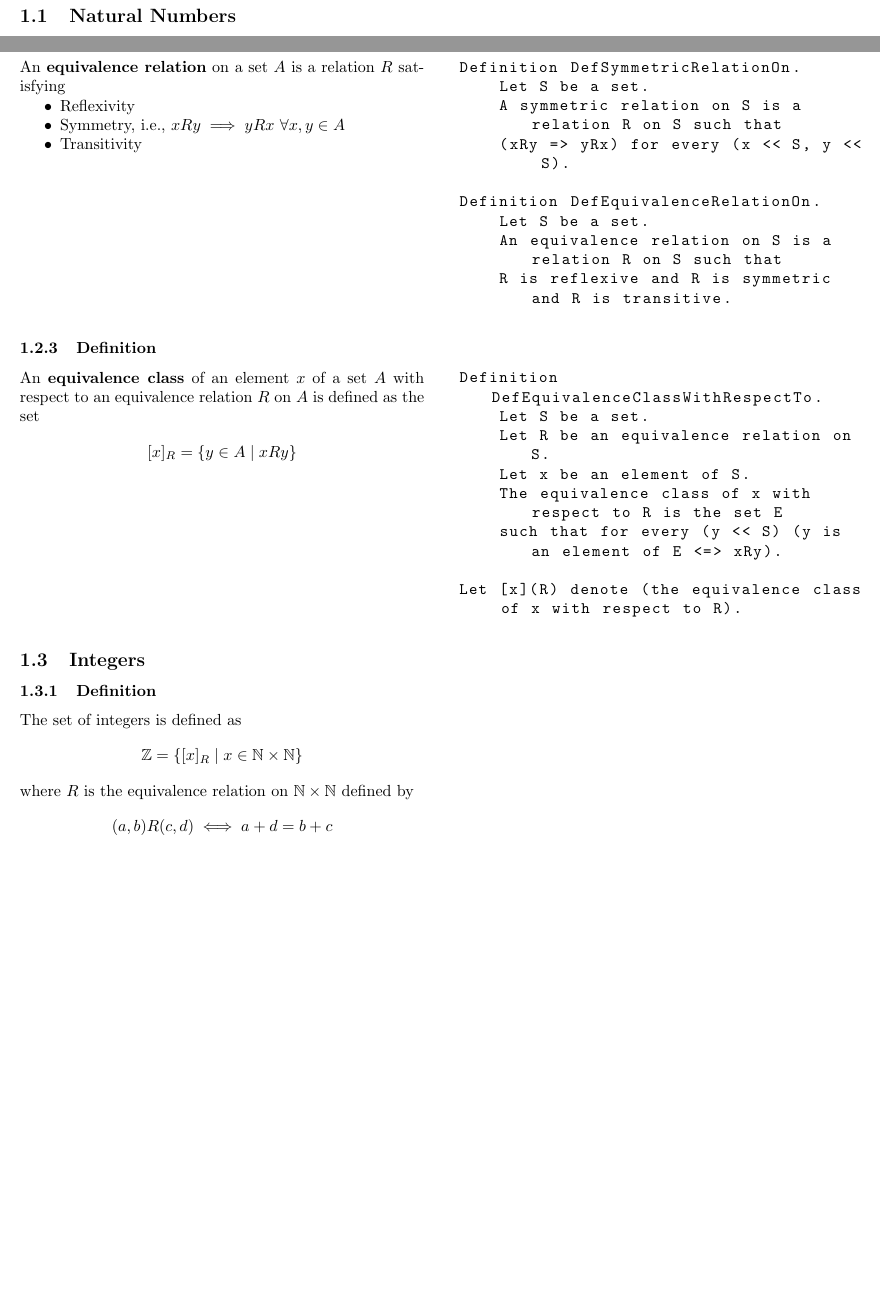
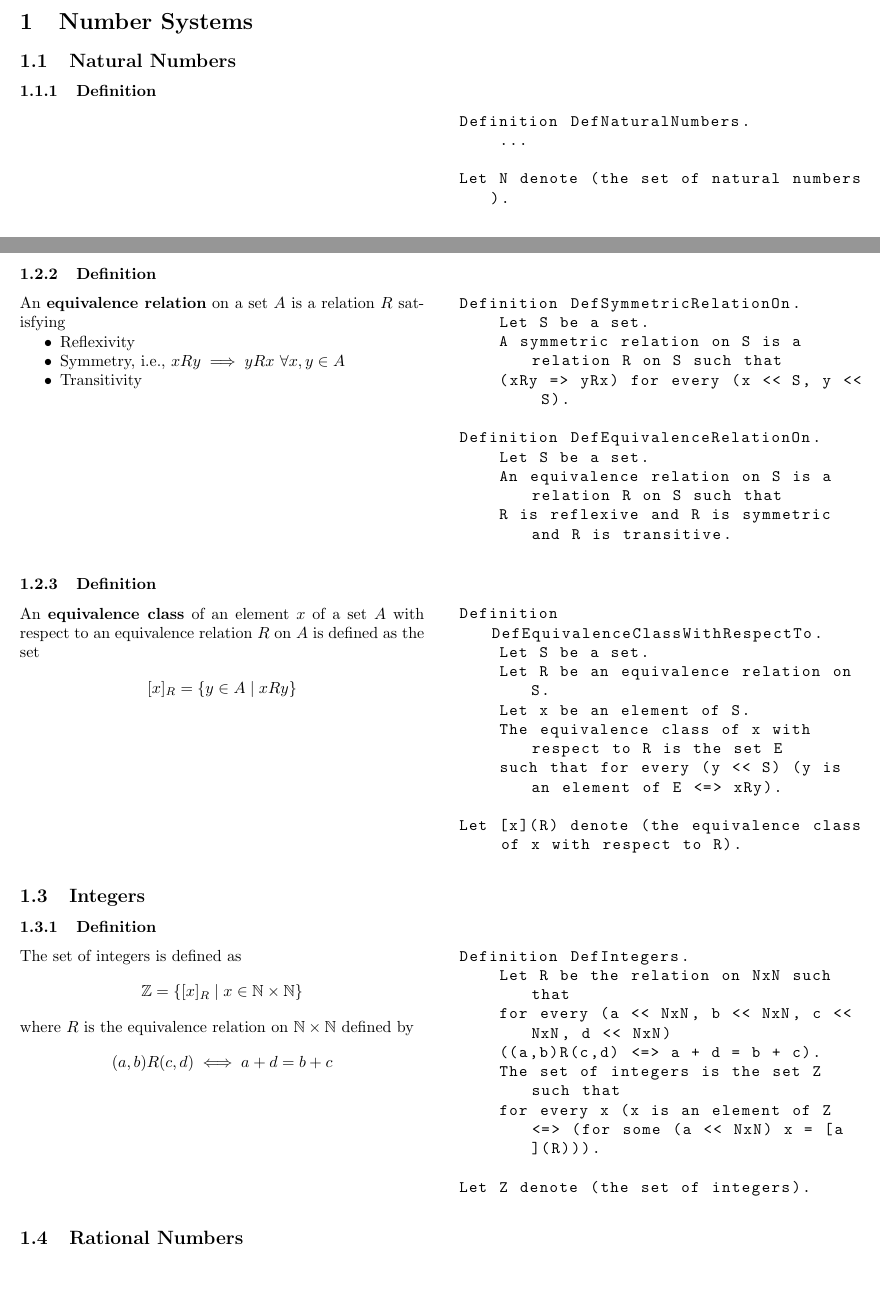
Before and after one commit to mrigankpawagi/BasicAnalysisForTheL, a LaTeX document (main.tex, which reads sections/number_systems.tex): two parts of pages 3 and 4 of 4 before the commit and two parts of pages 3 and 5 of 5 after it, joined at a grey line, cut at the place of the change, the shorter picture padded with empty space. Compiled offline with pdfLaTeX.

Commit message:
Add definitions for natural numbers, integers, and rational numbers

```diff
--- a/sections/number_systems.tex
+++ b/sections/number_systems.tex
@@ -1,6 +1,19 @@
 \section{Number Systems}
 
 \subsection{Natural Numbers}
+
+\subsubsection{Definition}
+% TODO: Add definition of natural numbers
+
+\begin{true}
+
+\end{true}
+\begin{forthel}
+Definition DefNaturalNumbers.
+    ...
+
+Let N denote (the set of natural numbers).
+\end{forthel}
 
 \subsection{Relations}
 
@@ -110,5 +123,14 @@ where $R$ is the equivalence relation on $\mathbb{N} \times \mathbb{N}$ defined
 \end{align*}
 \end{true}
 \begin{forthel}
+Definition DefIntegers.
+    Let R be the relation on NxN such that
+    for every (a << NxN, b << NxN, c << NxN, d << NxN)
+    ((a,b)R(c,d) <=> a + d = b + c).
+    The set of integers is the set Z such that
+    for every x (x is an element of Z <=> (for some (a << NxN) x = [a](R))).
 
+Let Z denote (the set of integers).
 \end{forthel}
+
+\subsection{Rational Numbers}
```
Also changed, not shown: main.pdf.
